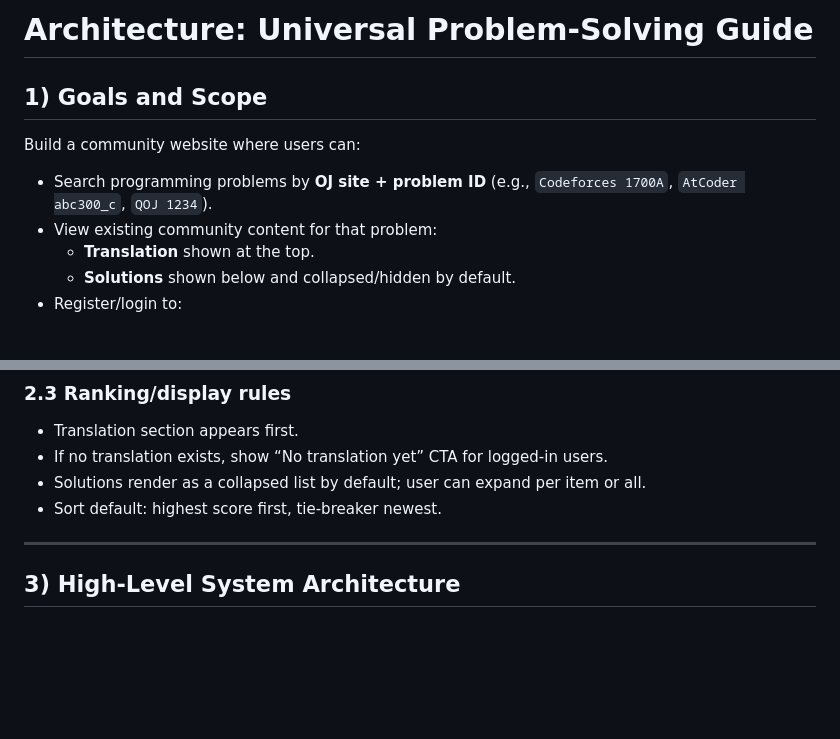
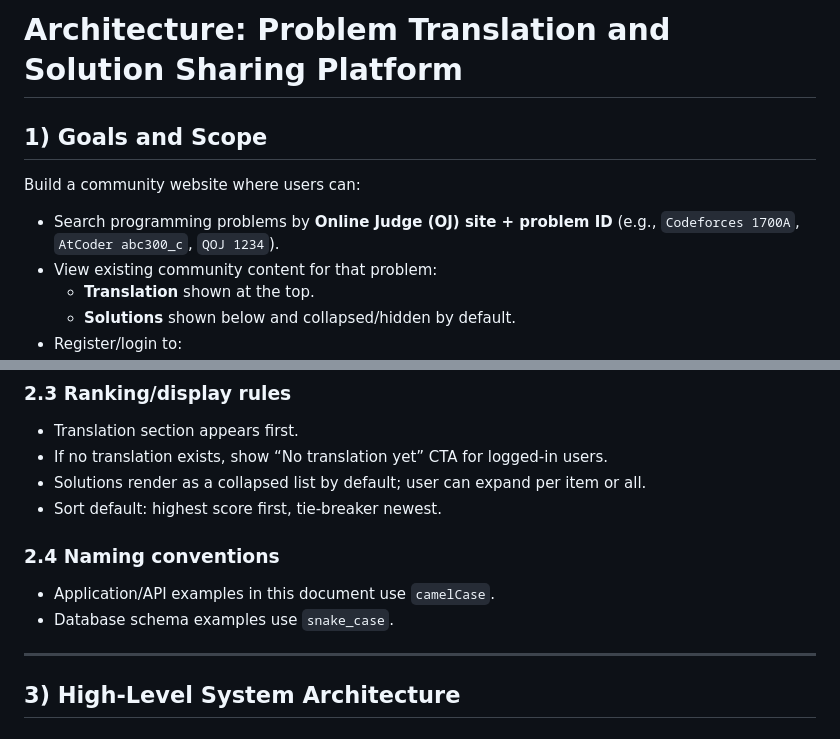
Before and after one commit to Bubbler-4/universal-ps-guide, a Markdown page: ARCHITECTURE.md, 2 parts joined by grey strips. GitHub-like rendering; blank space fills up the shorter version.

Commit message:
docs: refine architecture terminology and conventions
Agent-Logs-Url: https://github.com/Bubbler-4/universal-ps-guide/sessions/024f028a-5f44-497a-b384-368b56f68d93

Co-authored-by: Bubbler-4 <22365659+Bubbler-4@users.noreply.github.com>

```diff
--- a/ARCHITECTURE.md
+++ b/ARCHITECTURE.md
@@ -1,9 +1,9 @@
-# Architecture: Universal Problem-Solving Guide
+# Architecture: Problem Translation and Solution Sharing Platform
 
 ## 1) Goals and Scope
 
 Build a community website where users can:
-- Search programming problems by **OJ site + problem ID** (e.g., `Codeforces 1700A`, `AtCoder abc300_c`, `QOJ 1234`).
+- Search programming problems by **Online Judge (OJ) site + problem ID** (e.g., `Codeforces 1700A`, `AtCoder abc300_c`, `QOJ 1234`).
 - View existing community content for that problem:
   - **Translation** shown at the top.
   - **Solutions** shown below and collapsed/hidden by default.
@@ -54,6 +54,10 @@ Non-goals (phase 1):
 - If no translation exists, show “No translation yet” CTA for logged-in users.
 - Solutions render as a collapsed list by default; user can expand per item or all.
 - Sort default: highest score first, tie-breaker newest.
+
+### 2.4 Naming conventions
+- Application/API examples in this document use `camelCase`.
+- Database schema examples use `snake_case`.
 
 ---
 
```
Also changed, not shown: other parts of ARCHITECTURE.md (+1 -1 lines).
